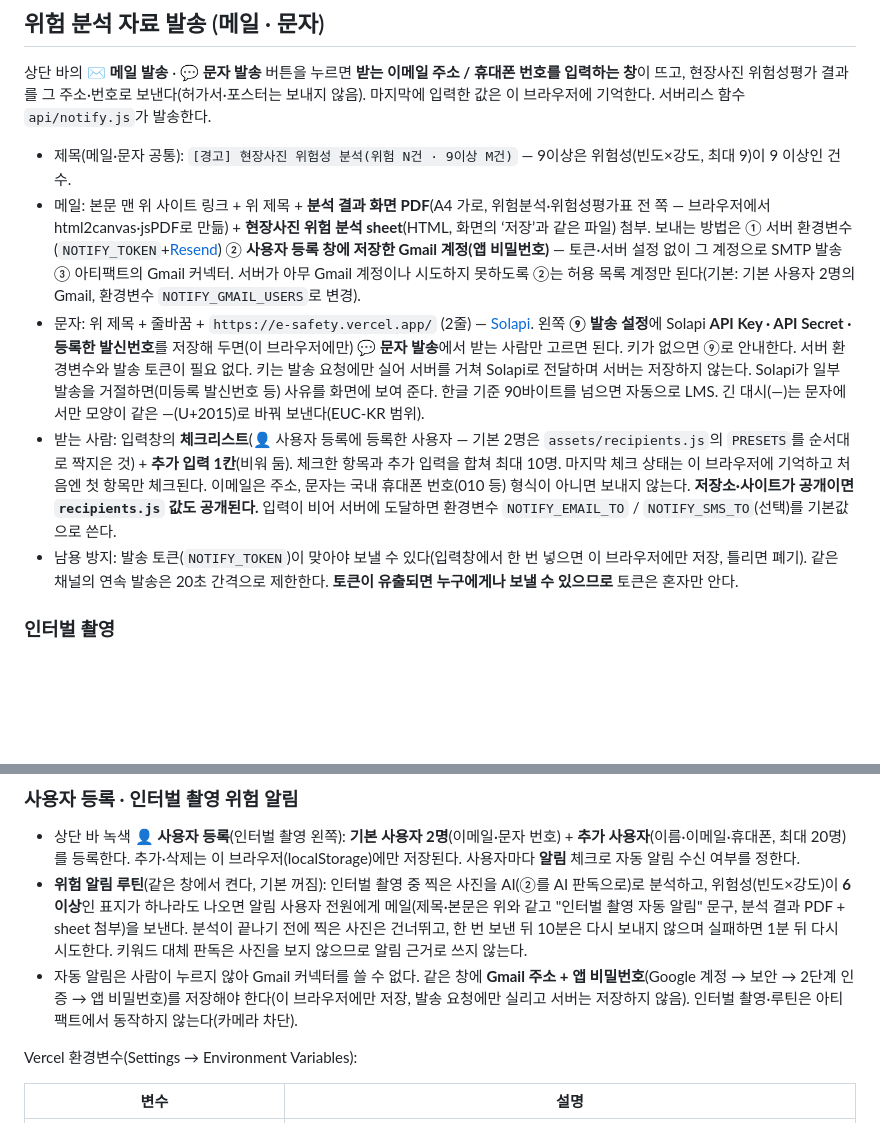
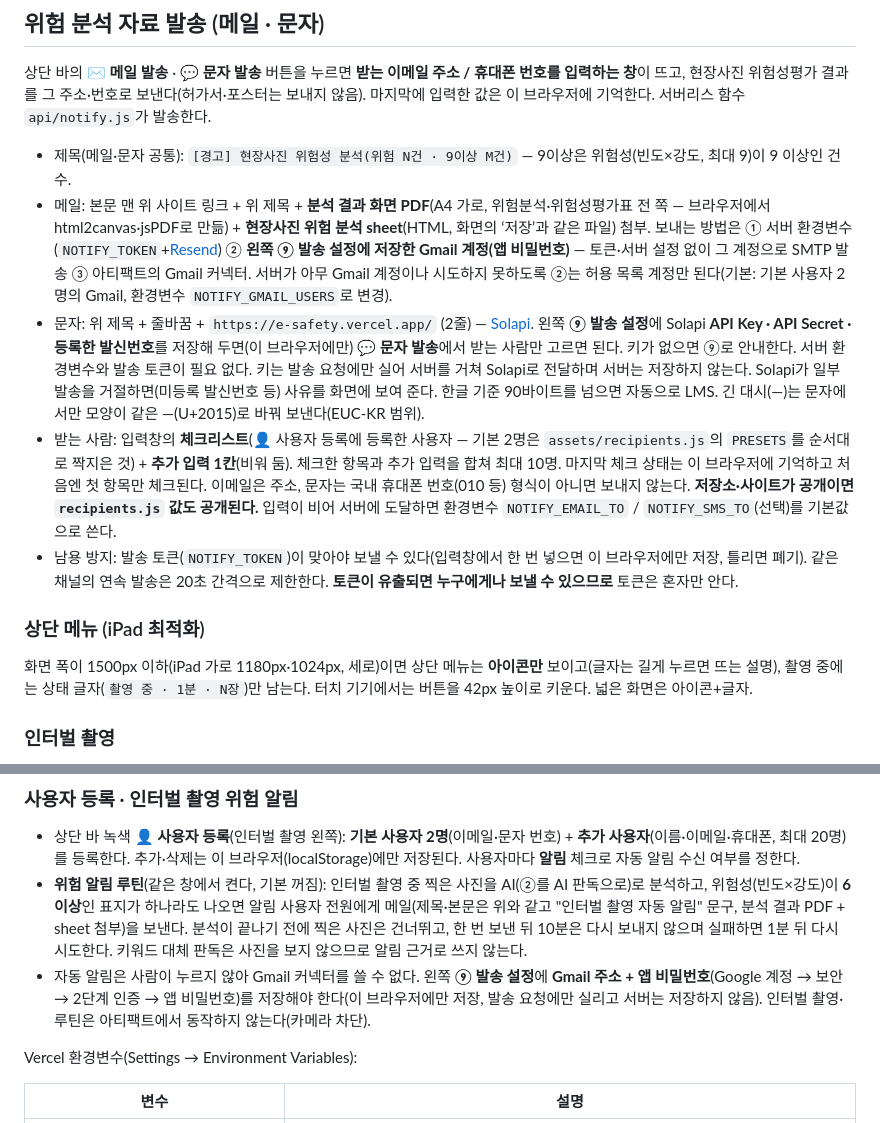
Before and after one commit to chaeeun030702/cnbu, a Markdown page: README.md, 2 parts joined by grey strips. Drawn GitHub-style; blank space fills up the shorter version.

Commit message:
README: 상단 메뉴 · Gmail 계정 위치

```diff
--- a/README.md
+++ b/README.md
@@ -57,10 +57,14 @@ AI 판독을 서버에서 쓰려면 Vercel 환경변수 `ANTHROPIC_API_KEY`를
 상단 바의 **✉️ 메일 발송** · **💬 문자 발송** 버튼을 누르면 **받는 이메일 주소 / 휴대폰 번호를 입력하는 창**이 뜨고, 현장사진 위험성평가 결과를 그 주소·번호로 보낸다(허가서·포스터는 보내지 않음). 마지막에 입력한 값은 이 브라우저에 기억한다. 서버리스 함수 `api/notify.js`가 발송한다.
 
 - 제목(메일·문자 공통): `[경고] 현장사진 위험성 분석(위험 N건 · 9이상 M건)` — 9이상은 위험성(빈도×강도, 최대 9)이 9 이상인 건수.
-- 메일: 본문 맨 위 사이트 링크 + 위 제목 + **분석 결과 화면 PDF**(A4 가로, 위험분석·위험성평가표 전 쪽 — 브라우저에서 html2canvas·jsPDF로 만듦) + **현장사진 위험 분석 sheet**(HTML, 화면의 ‘저장’과 같은 파일) 첨부. 보내는 방법은 ① 서버 환경변수(`NOTIFY_TOKEN`+[Resend](https://resend.com)) ② **사용자 등록 창에 저장한 Gmail 계정(앱 비밀번호)** — 토큰·서버 설정 없이 그 계정으로 SMTP 발송 ③ 아티팩트의 Gmail 커넥터. 서버가 아무 Gmail 계정이나 시도하지 못하도록 ②는 허용 목록 계정만 된다(기본: 기본 사용자 2명의 Gmail, 환경변수 `NOTIFY_GMAIL_USERS`로 변경).
+- 메일: 본문 맨 위 사이트 링크 + 위 제목 + **분석 결과 화면 PDF**(A4 가로, 위험분석·위험성평가표 전 쪽 — 브라우저에서 html2canvas·jsPDF로 만듦) + **현장사진 위험 분석 sheet**(HTML, 화면의 ‘저장’과 같은 파일) 첨부. 보내는 방법은 ① 서버 환경변수(`NOTIFY_TOKEN`+[Resend](https://resend.com)) ② **왼쪽 ⑨ 발송 설정에 저장한 Gmail 계정(앱 비밀번호)** — 토큰·서버 설정 없이 그 계정으로 SMTP 발송 ③ 아티팩트의 Gmail 커넥터. 서버가 아무 Gmail 계정이나 시도하지 못하도록 ②는 허용 목록 계정만 된다(기본: 기본 사용자 2명의 Gmail, 환경변수 `NOTIFY_GMAIL_USERS`로 변경).
 - 문자: 위 제목 + 줄바꿈 + `https://e-safety.vercel.app/` (2줄) — [Solapi](https://solapi.com). 왼쪽 **⑨ 발송 설정**에 Solapi **API Key · API Secret · 등록한 발신번호**를 저장해 두면(이 브라우저에만) **💬 문자 발송**에서 받는 사람만 고르면 된다. 키가 없으면 ⑨로 안내한다. 서버 환경변수와 발송 토큰이 필요 없다. 키는 발송 요청에만 실어 서버를 거쳐 Solapi로 전달하며 서버는 저장하지 않는다. Solapi가 일부 발송을 거절하면(미등록 발신번호 등) 사유를 화면에 보여 준다. 한글 기준 90바이트를 넘으면 자동으로 LMS. 긴 대시(—)는 문자에서만 모양이 같은 ―(U+2015)로 바꿔 보낸다(EUC-KR 범위).
 - 받는 사람: 입력창의 **체크리스트**(👤 사용자 등록에 등록한 사용자 — 기본 2명은 `assets/recipients.js`의 `PRESETS`를 순서대로 짝지은 것) + **추가 입력 1칸**(비워 둠). 체크한 항목과 추가 입력을 합쳐 최대 10명. 마지막 체크 상태는 이 브라우저에 기억하고 처음엔 첫 항목만 체크된다. 이메일은 주소, 문자는 국내 휴대폰 번호(010 등) 형식이 아니면 보내지 않는다. **저장소·사이트가 공개이면 `recipients.js` 값도 공개된다.** 입력이 비어 서버에 도달하면 환경변수 `NOTIFY_EMAIL_TO` / `NOTIFY_SMS_TO`(선택)를 기본값으로 쓴다.
 - 남용 방지: 발송 토큰(`NOTIFY_TOKEN`)이 맞아야 보낼 수 있다(입력창에서 한 번 넣으면 이 브라우저에만 저장, 틀리면 폐기). 같은 채널의 연속 발송은 20초 간격으로 제한한다. **토큰이 유출되면 누구에게나 보낼 수 있으므로** 토큰은 혼자만 안다.
+
+### 상단 메뉴 (iPad 최적화)
+
+화면 폭이 1500px 이하(iPad 가로 1180px·1024px, 세로)이면 상단 메뉴는 **아이콘만** 보이고(글자는 길게 누르면 뜨는 설명), 촬영 중에는 상태 글자(`촬영 중 · 1분 · N장`)만 남는다. 터치 기기에서는 버튼을 42px 높이로 키운다. 넓은 화면은 아이콘+글자.
 
 ### 인터벌 촬영
 
@@ -70,7 +74,7 @@ AI 판독을 서버에서 쓰려면 Vercel 환경변수 `ANTHROPIC_API_KEY`를
 
 - 상단 바 녹색 **👤 사용자 등록**(인터벌 촬영 왼쪽): **기본 사용자 2명**(이메일·문자 번호) + **추가 사용자**(이름·이메일·휴대폰, 최대 20명)를 등록한다. 추가·삭제는 이 브라우저(localStorage)에만 저장된다. 사용자마다 **알림** 체크로 자동 알림 수신 여부를 정한다.
 - **위험 알림 루틴**(같은 창에서 켠다, 기본 꺼짐): 인터벌 촬영 중 찍은 사진을 AI(②를 AI 판독으로)로 분석하고, 위험성(빈도×강도)이 **6 이상**인 표지가 하나라도 나오면 알림 사용자 전원에게 메일(제목·본문은 위와 같고 "인터벌 촬영 자동 알림" 문구, 분석 결과 PDF + sheet 첨부)을 보낸다. 분석이 끝나기 전에 찍은 사진은 건너뛰고, 한 번 보낸 뒤 10분은 다시 보내지 않으며 실패하면 1분 뒤 다시 시도한다. 키워드 대체 판독은 사진을 보지 않으므로 알림 근거로 쓰지 않는다.
-- 자동 알림은 사람이 누르지 않아 Gmail 커넥터를 쓸 수 없다. 같은 창에 **Gmail 주소 + 앱 비밀번호**(Google 계정 → 보안 → 2단계 인증 → 앱 비밀번호)를 저장해야 한다(이 브라우저에만 저장, 발송 요청에만 실리고 서버는 저장하지 않음). 인터벌 촬영·루틴은 아티팩트에서 동작하지 않는다(카메라 차단).
+- 자동 알림은 사람이 누르지 않아 Gmail 커넥터를 쓸 수 없다. 왼쪽 **⑨ 발송 설정**에 **Gmail 주소 + 앱 비밀번호**(Google 계정 → 보안 → 2단계 인증 → 앱 비밀번호)를 저장해야 한다(이 브라우저에만 저장, 발송 요청에만 실리고 서버는 저장하지 않음). 인터벌 촬영·루틴은 아티팩트에서 동작하지 않는다(카메라 차단).
 
 Vercel 환경변수(Settings → Environment Variables):
 
```
